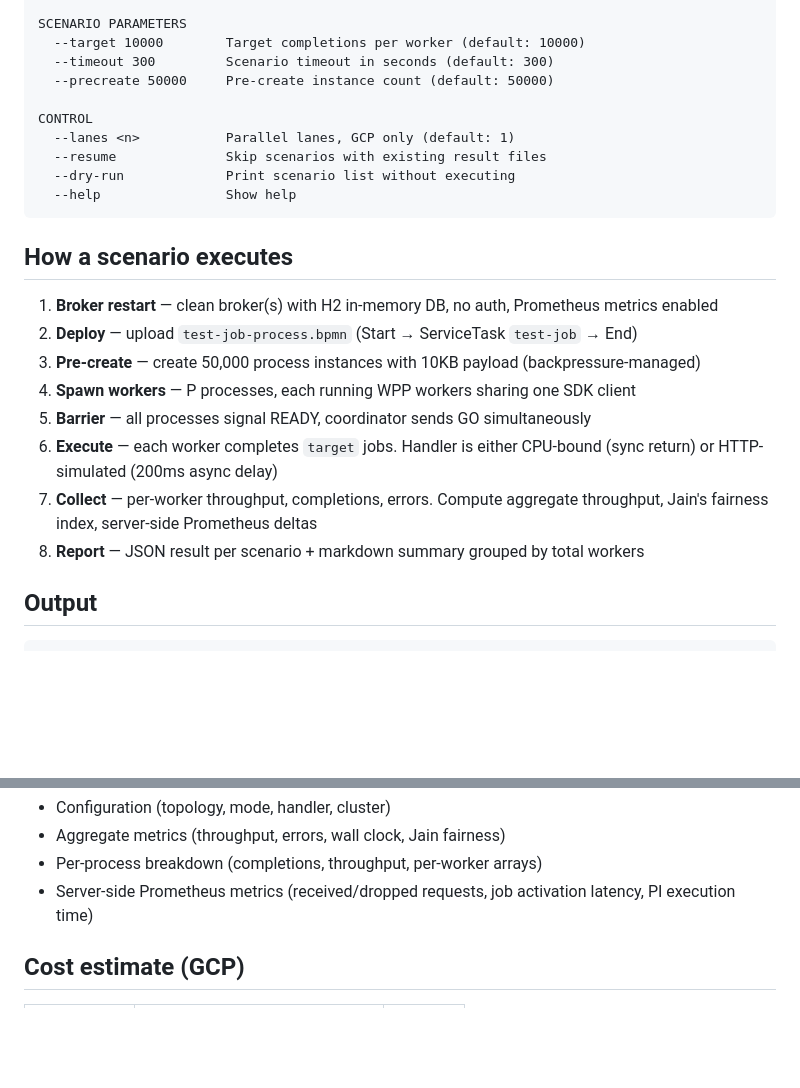
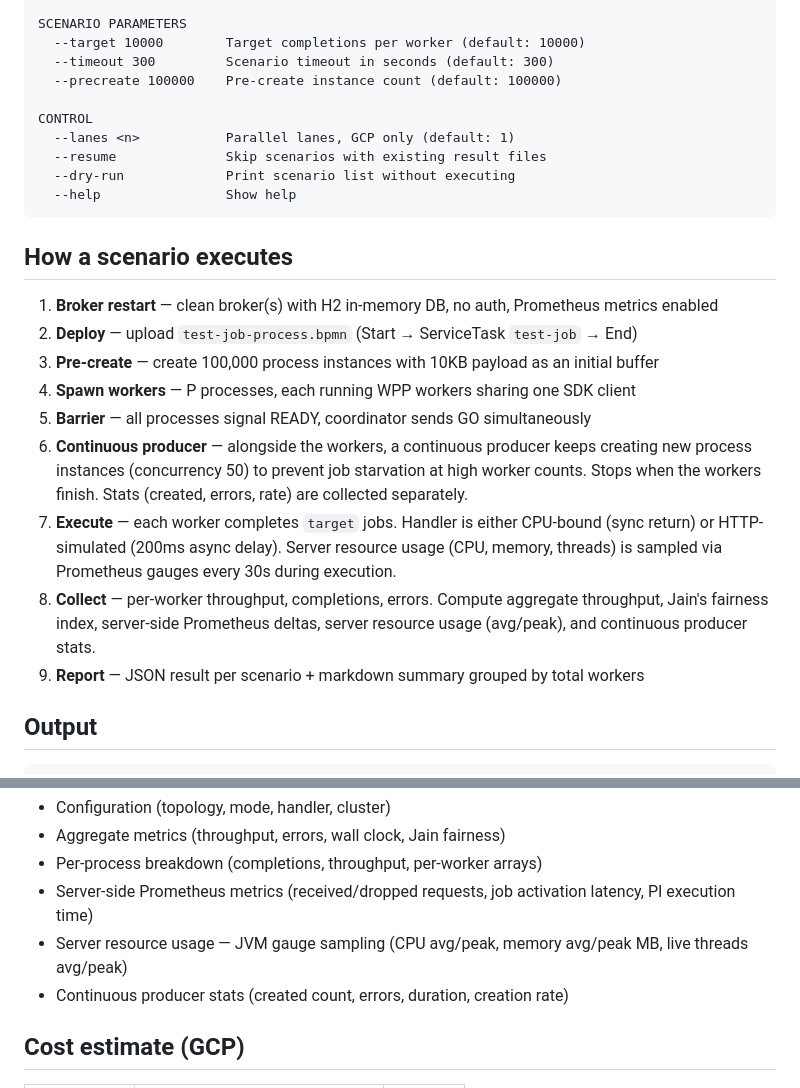
Before and after one commit to jwulf/ts-performance-matrix, a Markdown page: README.md, 2 parts joined by grey strips. Drawn GitHub-style; blank space fills up the shorter version.

```diff
--- a/README.md
+++ b/README.md
@@ -314,7 +314,7 @@ MATRIX FILTERS (comma-separated)
 SCENARIO PARAMETERS
   --target 10000        Target completions per worker (default: 10000)
   --timeout 300         Scenario timeout in seconds (default: 300)
-  --precreate 50000     Pre-create instance count (default: 50000)
+  --precreate 100000    Pre-create instance count (default: 100000)
 
 CONTROL
   --lanes <n>           Parallel lanes, GCP only (default: 1)
@@ -327,12 +327,13 @@ CONTROL
 
 1. **Broker restart** — clean broker(s) with H2 in-memory DB, no auth, Prometheus metrics enabled
 2. **Deploy** — upload `test-job-process.bpmn` (Start → ServiceTask `test-job` → End)
-3. **Pre-create** — create 50,000 process instances with 10KB payload (backpressure-managed)
+3. **Pre-create** — create 100,000 process instances with 10KB payload as an initial buffer
 4. **Spawn workers** — P processes, each running WPP workers sharing one SDK client
 5. **Barrier** — all processes signal READY, coordinator sends GO simultaneously
-6. **Execute** — each worker completes `target` jobs. Handler is either CPU-bound (sync return) or HTTP-simulated (200ms async delay)
-7. **Collect** — per-worker throughput, completions, errors. Compute aggregate throughput, Jain's fairness index, server-side Prometheus deltas
-8. **Report** — JSON result per scenario + markdown summary grouped by total workers
+6. **Continuous producer** — alongside the workers, a continuous producer keeps creating new process instances (concurrency 50) to prevent job starvation at high worker counts. Stops when the workers finish. Stats (created, errors, rate) are collected separately.
+7. **Execute** — each worker completes `target` jobs. Handler is either CPU-bound (sync return) or HTTP-simulated (200ms async delay). Server resource usage (CPU, memory, threads) is sampled via Prometheus gauges every 30s during execution.
+8. **Collect** — per-worker throughput, completions, errors. Compute aggregate throughput, Jain's fairness index, server-side Prometheus deltas, server resource usage (avg/peak), and continuous producer stats.
+9. **Report** — JSON result per scenario + markdown summary grouped by total workers
 
 ## Output
 
@@ -351,6 +352,8 @@ Each scenario JSON contains:
 - Aggregate metrics (throughput, errors, wall clock, Jain fairness)
 - Per-process breakdown (completions, throughput, per-worker arrays)
 - Server-side Prometheus metrics (received/dropped requests, job activation latency, PI execution time)
+- Server resource usage — JVM gauge sampling (CPU avg/peak, memory avg/peak MB, live threads avg/peak)
+- Continuous producer stats (created count, errors, duration, creation rate)
 
 ## Cost estimate (GCP)
 
```
Also changed, not shown: DESIGN.md (+102 -10 lines).
